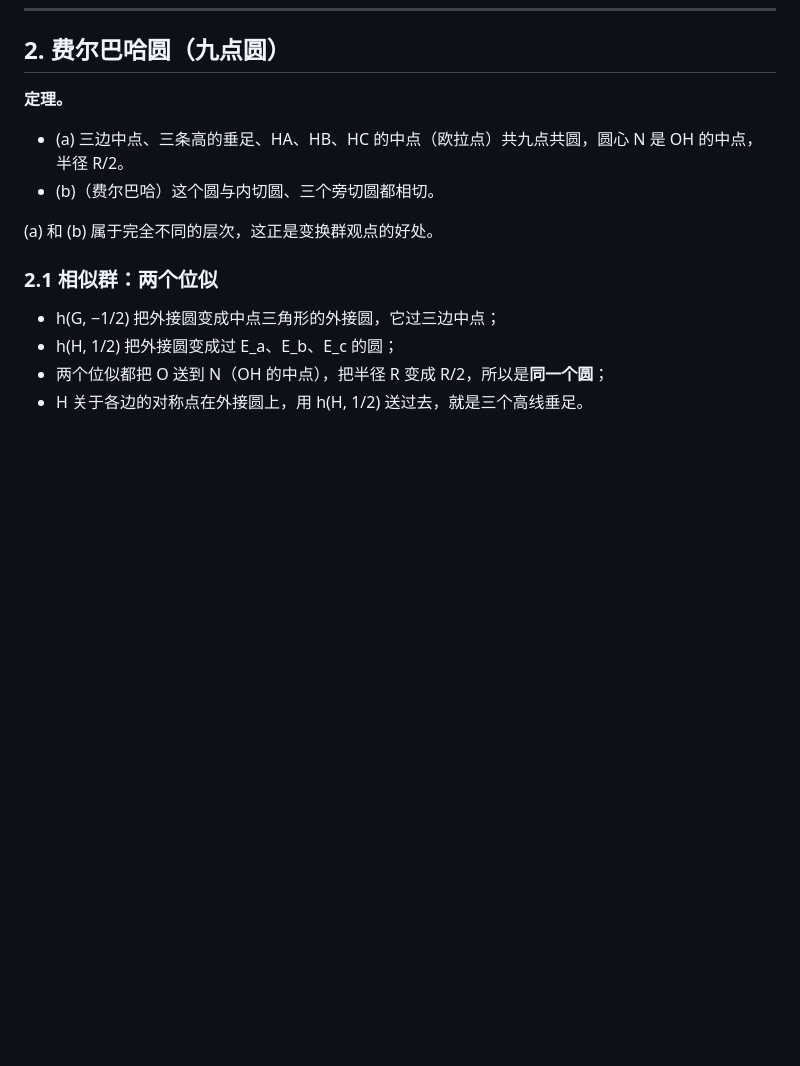
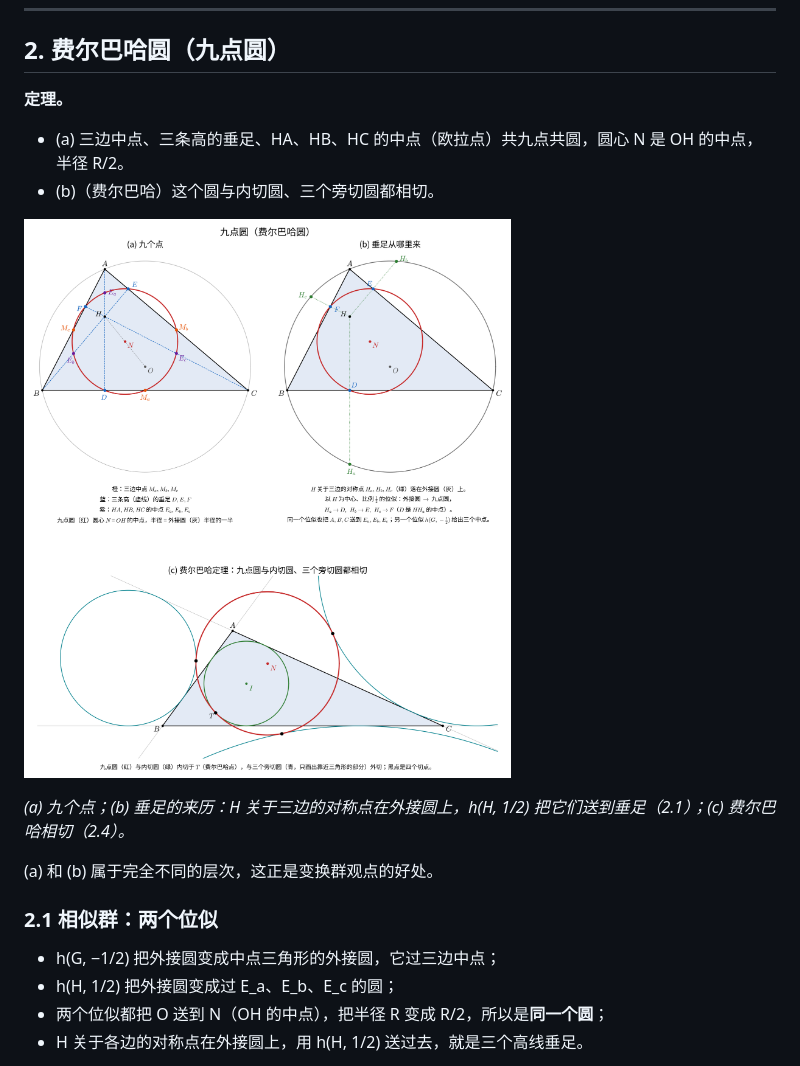
Before and after one commit to dongzhang84/geometry-atlas, a Markdown page: docs/变换群观点下的几何定理.md, the part around the change. GitHub-like rendering; pictures changed too: pics/transformation_groups/nine_point_circle.png (added); blank space fills up the shorter version.

```diff
--- a/docs/变换群观点下的几何定理.md
+++ b/docs/变换群观点下的几何定理.md
@@ -93,6 +93,10 @@
 
 - (a) 三边中点、三条高的垂足、HA、HB、HC 的中点（欧拉点）共九点共圆，圆心 N 是 OH 的中点，半径 R/2。
 - (b)（费尔巴哈）这个圆与内切圆、三个旁切圆都相切。
+
+![九点圆（费尔巴哈圆）](../pics/transformation_groups/nine_point_circle.png)
+
+*(a) 九个点；(b) 垂足的来历：H 关于三边的对称点在外接圆上，h(H, 1/2) 把它们送到垂足（2.1）；(c) 费尔巴哈相切（2.4）。*
 
 (a) 和 (b) 属于完全不同的层次，这正是变换群观点的好处。
 
```
Also changed, not shown: CHANGELOG.md (+1 -1 lines).
